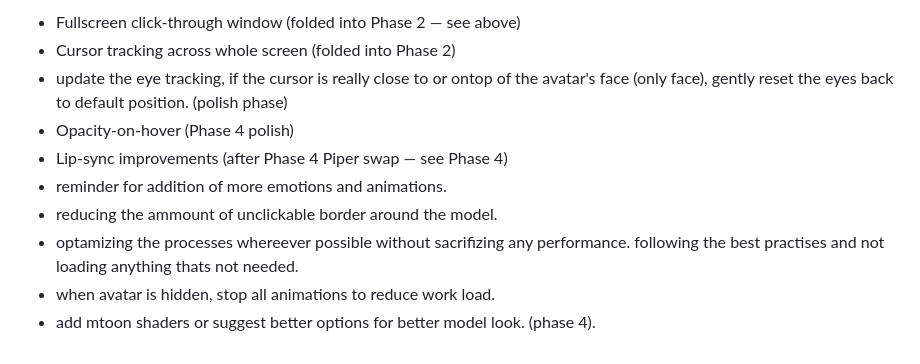
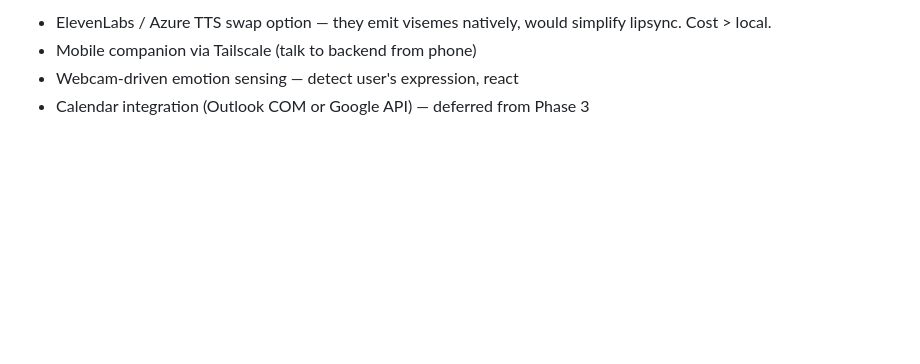
Before and after one commit to Hamza-Bilal-2002/Violet---Persona, a Markdown page: ROADMAP.md, the part around one of its changes. Rendered like a GitHub page; blank space fills up the shorter version.

```diff
--- a/ROADMAP.md
+++ b/ROADMAP.md
@@ -53,11 +43,5 @@ The two changes go together because removing the text input makes click-through
 
-- Fullscreen click-through window (folded into Phase 2 — see above)
-- Cursor tracking across whole screen (folded into Phase 2)
-- update the eye tracking, if the cursor is really close to or ontop of the avatar's face (only face), gently reset the eyes back to default position. (polish phase)
-- Opacity-on-hover (Phase 4 polish)
-- Lip-sync improvements (after Phase 4 Piper swap — see Phase 4)
-- reminder for addition of more emotions and animations.
-- reducing the ammount of unclickable border around the model.
-- optamizing the processes whereever possible without sacrifizing any performance. following the best practises and not loading anything thats not needed.
-- when avatar is hidden, stop all animations to reduce work load.
-- add mtoon shaders or suggest better options for better model look. (phase 4).
+- ElevenLabs / Azure TTS swap option — they emit visemes natively, would simplify lipsync. Cost > local.
+- Mobile companion via Tailscale (talk to backend from phone)
+- Webcam-driven emotion sensing — detect user's expression, react
+- Calendar integration (Outlook COM or Google API) — deferred from Phase 3
```
Also changed, not shown: other parts of ROADMAP.md (+25 -35 lines), .claude/SESSION_LOG.md (+26 -0 lines).
